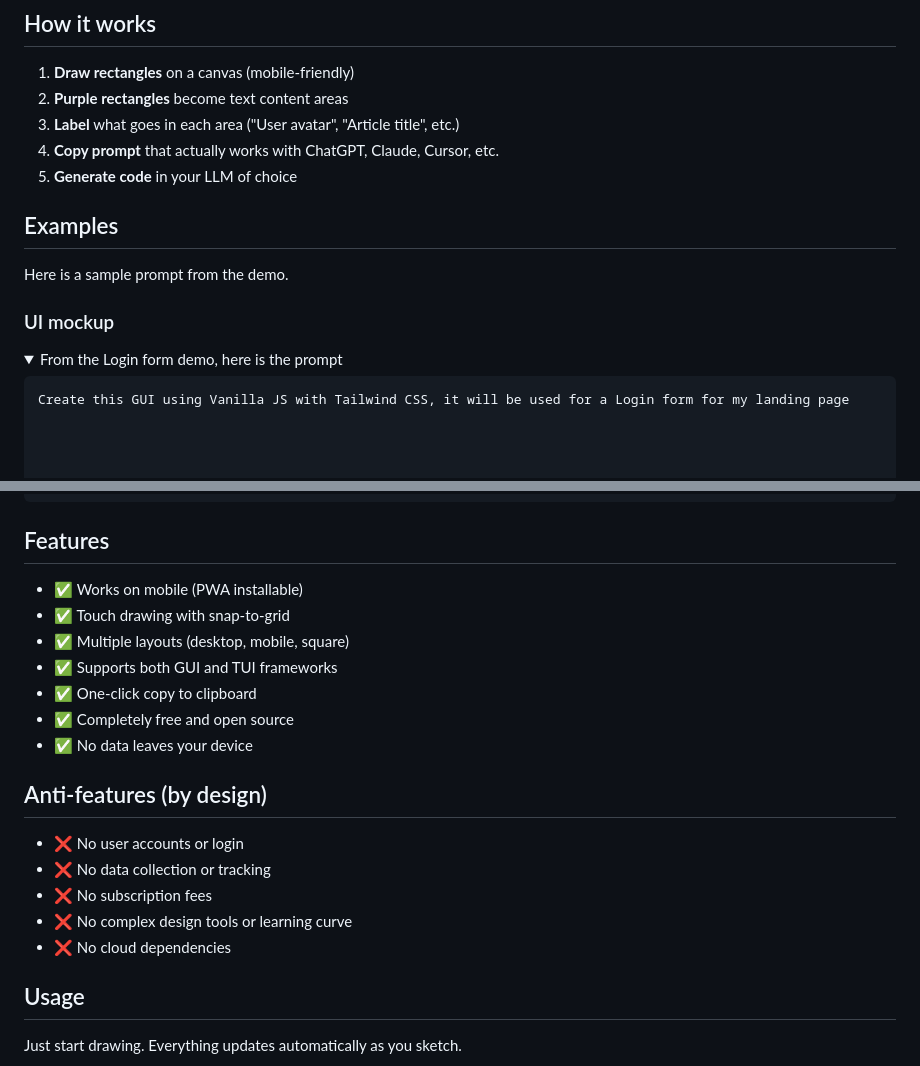
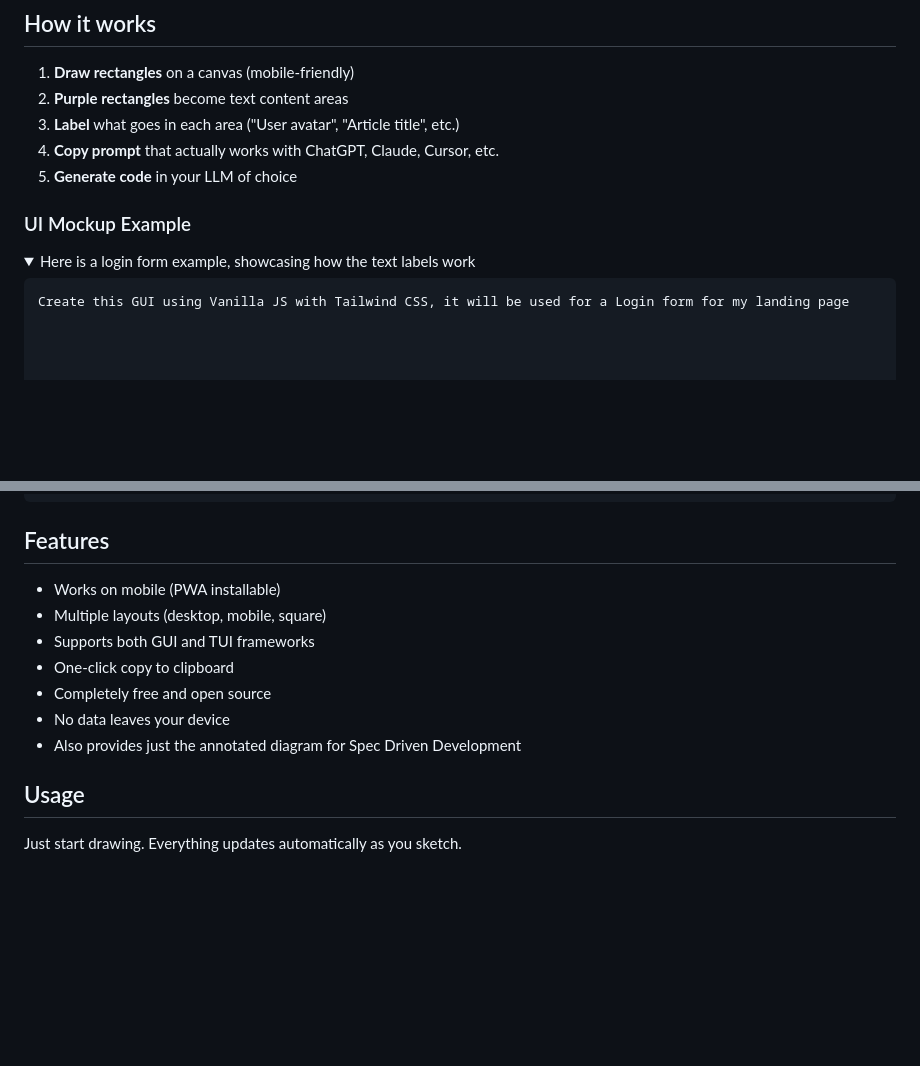
Before and after one commit to AJ-Gonzalez/NapkinWire, a Markdown page: README.md, 2 parts joined by grey strips. Drawn GitHub-style; folded sections open; blank space fills up the shorter version.

````diff
--- a/README.md
+++ b/README.md
@@ -32,15 +32,12 @@ I wanted the feeling of sketching ideas on the back of a napkin or whiteboard -
 4. **Copy prompt** that actually works with ChatGPT, Claude, Cursor, etc.
 5. **Generate code** in your LLM of choice
 
-## Examples
 
-Here is a sample prompt from the demo.
-
-### UI mockup
+### UI Mockup Example
 
 <details>
 
-<summary>From the Login form demo, here is the prompt</summary>
+<summary>Here is a login form example, showcasing how the text labels work</summary>
 
 
 ```
@@ -102,21 +99,14 @@ No rounded corners.
 
 ## Features
 
-- ✅ Works on mobile (PWA installable)
-- ✅ Touch drawing with snap-to-grid
-- ✅ Multiple layouts (desktop, mobile, square)
-- ✅ Supports both GUI and TUI frameworks
-- ✅ One-click copy to clipboard
-- ✅ Completely free and open source
-- ✅ No data leaves your device
+- Works on mobile (PWA installable)
+- Multiple layouts (desktop, mobile, square)
+- Supports both GUI and TUI frameworks
+- One-click copy to clipboard
+- Completely free and open source
+- No data leaves your device
+- Also provides just the annotated diagram for Spec Driven Development
 
-## Anti-features (by design)
-
-- ❌ No user accounts or login
-- ❌ No data collection or tracking
-- ❌ No subscription fees
-- ❌ No complex design tools or learning curve
-- ❌ No cloud dependencies
 
 ## Usage
 
````
